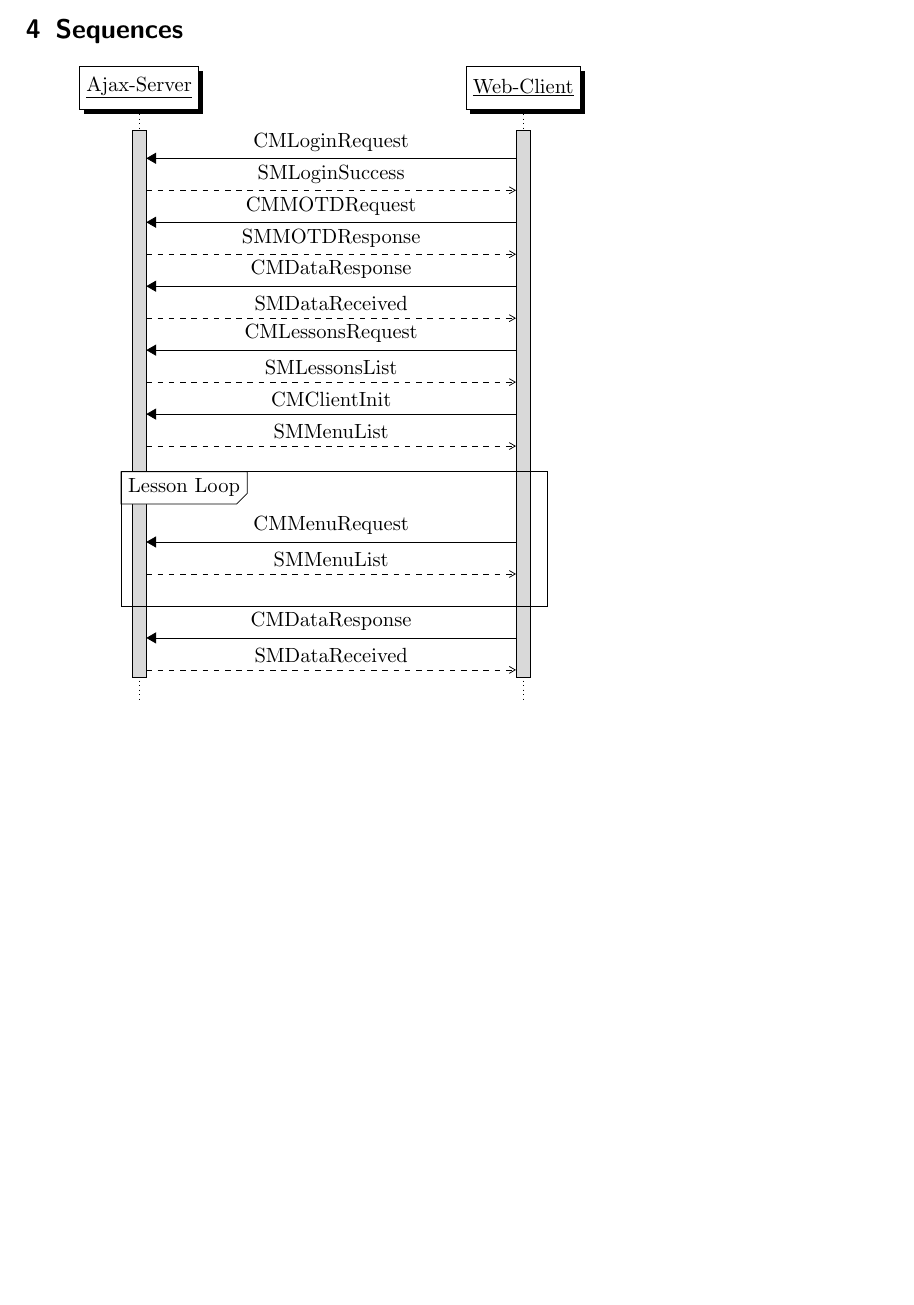
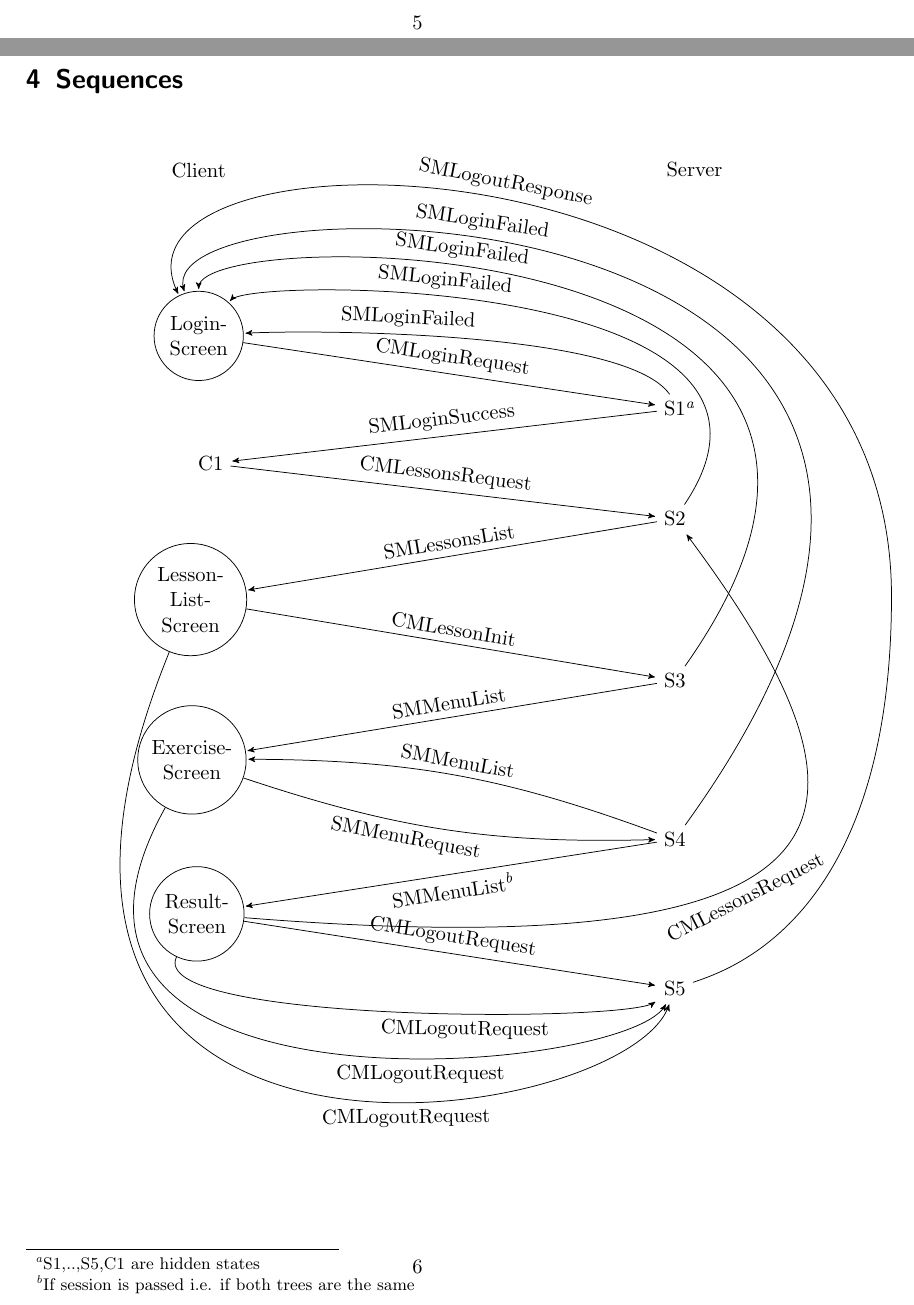
Before and after one commit to MUSTE-Project/MULLE, a LaTeX document (ajax-backend/protocol/protocol.tex): part of page 4 of 4 before the commit and two parts of pages 5 and 6 of 7 after it, the two joined at a grey line, cut at the place of the change, the shorter picture padded with empty space. Compiled offline with pdfLaTeX.

Commit message:
redid sequence diagram and made it a monster half fsa and half sequence diagram

```diff
--- a/ajax-backend/protocol/protocol.tex
+++ b/ajax-backend/protocol/protocol.tex
@@ -5,10 +5,10 @@
 \usepackage{listings}
 \lstset{basicstyle=\footnotesize\ttfamily}
 
+\usepackage{pgf}
 \usepackage{tikz}
-\usepackage{pgf-umlsd}
-
-\usepgflibrary{arrows} % for pgf-umlsd
+\usetikzlibrary{arrows,positioning,graphs}
+%\usetikzlibrary{}
 
 \title{MUSTE server protocol}
 \author{Herbert Lange}
@@ -210,34 +210,72 @@ With \texttt{message} field containing the message name and \texttt{parameters}
 %% [{ name : string, passed : bool }]
 \section{Sequences}
 
-\begin{sequencediagram}
-  \newthread{server}{Ajax-Server}{Server}
-  \newthread[5]{client}{Web-Client}{Client}
-  \begin{call}{client}{CMLoginRequest}{server}{SMLoginSuccess}
-  \end{call}
+%% \begin{sequencediagram}
+%%   \newthread{server}{Ajax-Server}{Server}
+%%   \newthread[5]{client}{Web-Client}{Client}
+%%   \begin{call}{client}{CMLoginRequest}{server}{SMLoginSuccess}
+%%   \end{call}
 
-  \begin{call}{client}{CMMOTDRequest}{server}{SMMOTDResponse}
-  \end{call}
+%%   \begin{call}{client}{CMMOTDRequest}{server}{SMMOTDResponse}
+%%   \end{call}
 
 
-  \begin{call}{client}{CMDataResponse}{server}{SMDataReceived}
-  \end{call}
+%%   \begin{call}{client}{CMDataResponse}{server}{SMDataReceived}
+%%   \end{call}
 
-  \begin{call}{client}{CMLessonsRequest}{server}{SMLessonsList}
-  \end{call}
+%%   \begin{call}{client}{CMLessonsRequest}{server}{SMLessonsList}
+%%   \end{call}
 
-  \begin{call}{client}{CMClientInit}{server}{SMMenuList}
-  \end{call}
+%%   \begin{call}{client}{CMClientInit}{server}{SMMenuList}
+%%   \end{call}
 
-  \begin{sdblock}{Lesson Loop}{}
-    %\begin { call }{ ps }{ PhysicsUpdate () }{ ps }{}
-    %\end { call }
-    \begin{call}{client}{CMMenuRequest}{server}{SMMenuList}
-    \end{call}
-  \end{sdblock}
-  \begin{call}{client}{CMDataResponse}{server}{SMDataReceived}
-  \end{call}
-\end{sequencediagram}
-
+%%   \begin{sdblock}{Lesson Loop}{}
+%%     %\begin { call }{ ps }{ PhysicsUpdate () }{ ps }{}
+%%     %\end { call }
+%%     \begin{call}{client}{CMMenuRequest}{server}{SMMenuList}
+%%     \end{call}
+%%   \end{sdblock}
+%%   \begin{call}{client}{CMDataResponse}{server}{SMDataReceived}
+%%   \end{call}
+%% \end{sequencediagram}
+\begin{minipage}{\textwidth}
+  \hspace{-50px}\begin{tikzpicture}[->,>=stealth',shorten >=1pt,auto]
+    %\draw[help lines] (0,0) grid (15,-20);
+    \node (client) {Client} ;
+    \node (server) [right=8cm of client] {Server} ;
+    \node[draw,circle,align=center] (login) [below=2cm of client] {Login-\\ Screen} ;
+    \node (s1) [below right=0.5cm and 8cm of login] {S1\footnote{S1,..,S5,C1 are hidden states}} ;
+    \node (c1) [below left=0.5cm and 8cm of s1] {C1} ;
+    \node (s2) [below right=0.5cm and 8cm of c1] {S2} ;
+    \node[draw,circle,align=center] (lesson) [below left=0.5cm and 8cm of s2] {Lesson-\\ List-\\ Screen} ;
+    \node (s3) [below right=0.5cm and 8cm of lesson] {S3} ;
+    \node[draw,circle,align=center] (exercise) [below left=0.5cm and 8cm of s3] {Exercise-\\ Screen} ;
+    \node (s4) [below right=0.5cm and 8cm of exercise] {S4} ;
+    \node[draw,circle,align=center] (result) [below left=0.5cm and 8cm of s4] {Result-\\ Screen} ;
+    \node (s5) [below right=0.5cm and 8cm of result] {S5} ;
+    \path
+    (login) edge [sloped]node {CMLoginRequest} (s1)
+    (s1) edge node [sloped] {SMLoginSuccess} (c1)
+    (c1) edge node [sloped] {CMLessonsRequest} (s2)
+    (s2) edge node [sloped] {SMLessonsList} (lesson)
+    (lesson) edge node [sloped] {CMLessonInit} (s3)
+    (s3) edge node [above,sloped] {SMMenuList} (exercise)
+    (exercise) edge [bend right=10] node [below,pos=0.4,sloped]{SMMenuRequest} (s4)
+    (s4) edge [bend right=10] node [above,sloped] {SMMenuList} (exercise)
+    (s4) edge node [below,sloped] {SMMenuList\footnote{If session is passed i.e. if both trees are the same}} (result)
+    (result) edge node [sloped] {CMLogoutRequest} (s5);
+    %\fill[fill=red] (-6,-20) circle [radius=2pt];
+    %% \fill[fill=red] (-2,1) circle [radius=2pt];
+    \draw[->] (s1) .. controls (8,-3) and (2,-3) .. (login) node [above,sloped,midway,pos=0.6] {SMLoginFailed} ;
+    \draw[->] (s2) .. controls (12,-2) and (1,-2) .. (login) node [above,sloped,midway,pos=0.6] {SMLoginFailed} ;
+    \draw[->] (s3) .. controls (15,-1) and (0,-1) .. (login) node [above,sloped,midway,pos=0.6] {SMLoginFailed} ;
+    \draw[->] (s4) .. controls (18,0) and (-1,0) .. (login) node [above,sloped,midway,pos=0.6] {SMLoginFailed} ;
+    \draw[->] (result) .. controls (13,-15) and (13,-12) .. (s2) node [below,sloped,pos=0.4] {CMLessonsRequest} ;
+    \draw[->] (s5) .. controls (10,-15) and (13,-14) .. (13,-8) .. controls (13,1) and (-2,1) .. (login) node [above,sloped,midway,pos=0.5] {SMLogoutResponse} ;
+    \draw[->] (lesson) .. controls (-5,-20) and (8,-18) .. (s5) node [below,sloped,pos=0.6] {CMLogoutRequest} ;
+    \draw[->] (exercise) .. controls (-4,-18) and (8,-17) .. (s5) node [below,sloped,pos=0.6] {CMLogoutRequest} ;
+    \draw[->] (result) .. controls (-1,-16) and (8,-16) .. (s5) node [below,sloped,pos=0.6] {CMLogoutRequest} ;
+  \end{tikzpicture}
+\end{minipage}
 \section{Database}
 \end{document}
```
